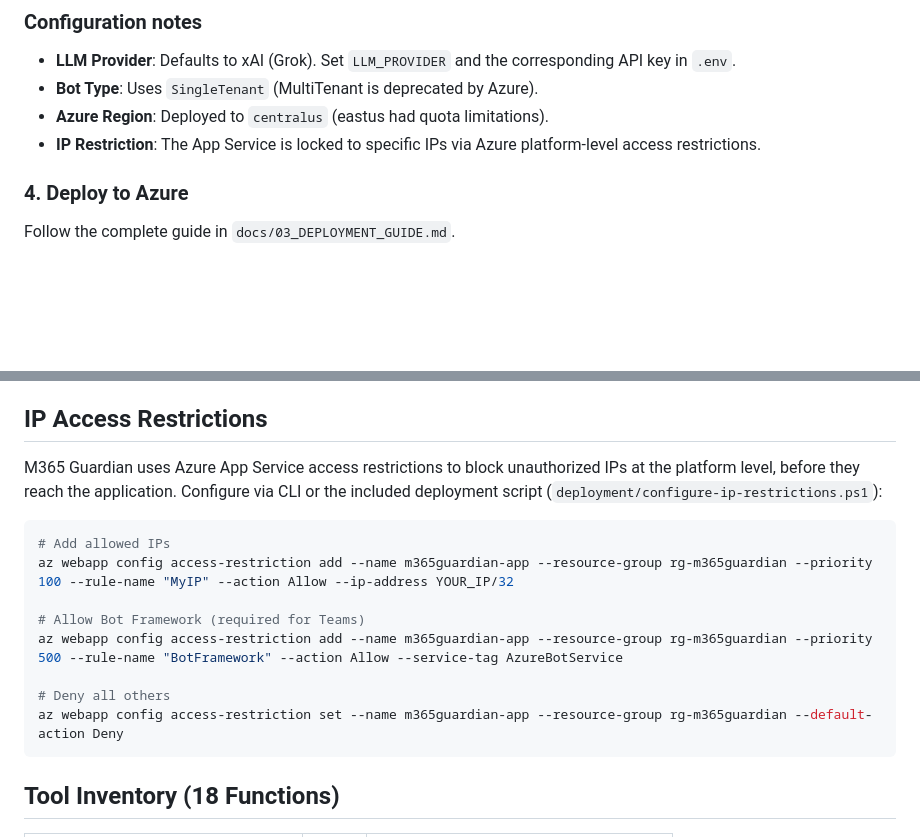
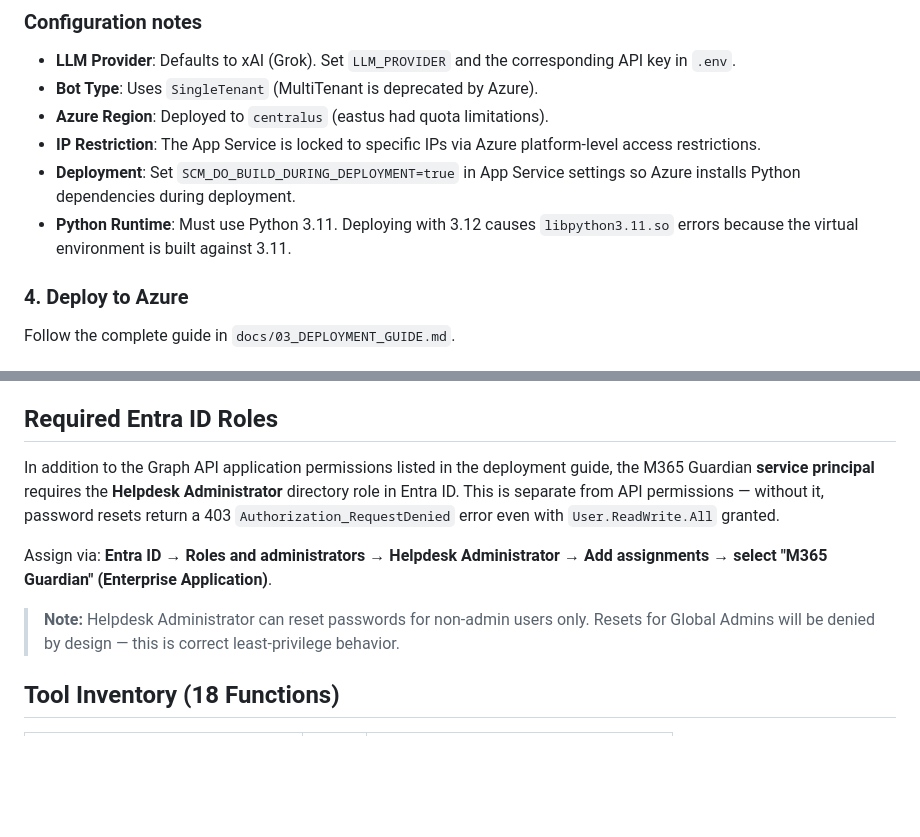
Before and after one commit to marky224/m365-guardian, a Markdown page: README.md, 2 parts joined by grey strips. GitHub-like rendering; blank space fills up the shorter version.

Commit message:
docs: add troubleshooting section, Entra ID role requirement, and deployment notes

````diff
--- a/README.md
+++ b/README.md
@@ -93,6 +93,8 @@ python -m backend.app
 - **Bot Type**: Uses `SingleTenant` (MultiTenant is deprecated by Azure).
 - **Azure Region**: Deployed to `centralus` (eastus had quota limitations).
 - **IP Restriction**: The App Service is locked to specific IPs via Azure platform-level access restrictions.
+- **Deployment**: Set `SCM_DO_BUILD_DURING_DEPLOYMENT=true` in App Service settings so Azure installs Python dependencies during deployment.
+- **Python Runtime**: Must use Python 3.11. Deploying with 3.12 causes `libpython3.11.so` errors because the virtual environment is built against 3.11.
 
 ### 4. Deploy to Azure
 
@@ -143,20 +145,13 @@ M365 Guardian supports one-click LLM swapping via LiteLLM:
 - **No data leakage** — passwords masked, secrets never echoed
 - **Provider isolation** — no customer data used for LLM training
 
-## IP Access Restrictions
+## Required Entra ID Roles
 
-M365 Guardian uses Azure App Service access restrictions to block unauthorized IPs at the platform level, before they reach the application. Configure via CLI or the included deployment script (`deployment/configure-ip-restrictions.ps1`):
+In addition to the Graph API application permissions listed in the deployment guide, the M365 Guardian **service principal** requires the **Helpdesk Administrator** directory role in Entra ID. This is separate from API permissions — without it, password resets return a 403 `Authorization_RequestDenied` error even with `User.ReadWrite.All` granted.
 
-```bash
-# Add allowed IPs
-az webapp config access-restriction add --name m365guardian-app --resource-group rg-m365guardian --priority 100 --rule-name "MyIP" --action Allow --ip-address YOUR_IP/32
+Assign via: **Entra ID → Roles and administrators → Helpdesk Administrator → Add assignments → select "M365 Guardian" (Enterprise Application)**.
 
-# Allow Bot Framework (required for Teams)
-az webapp config access-restriction add --name m365guardian-app --resource-group rg-m365guardian --priority 500 --rule-name "BotFramework" --action Allow --service-tag AzureBotService
-
-# Deny all others
-az webapp config access-restriction set --name m365guardian-app --resource-group rg-m365guardian --default-action Deny
-```
+> **Note:** Helpdesk Administrator can reset passwords for non-admin users only. Resets for Global Admins will be denied by design — this is correct least-privilege behavior.
 
 ## Tool Inventory (18 Functions)
 
````
